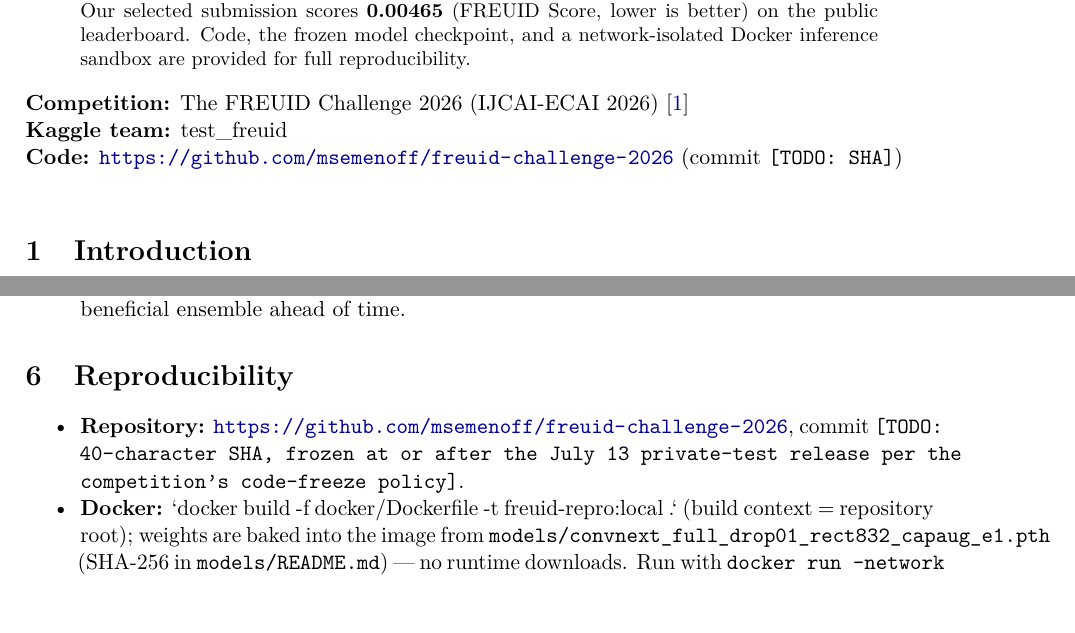
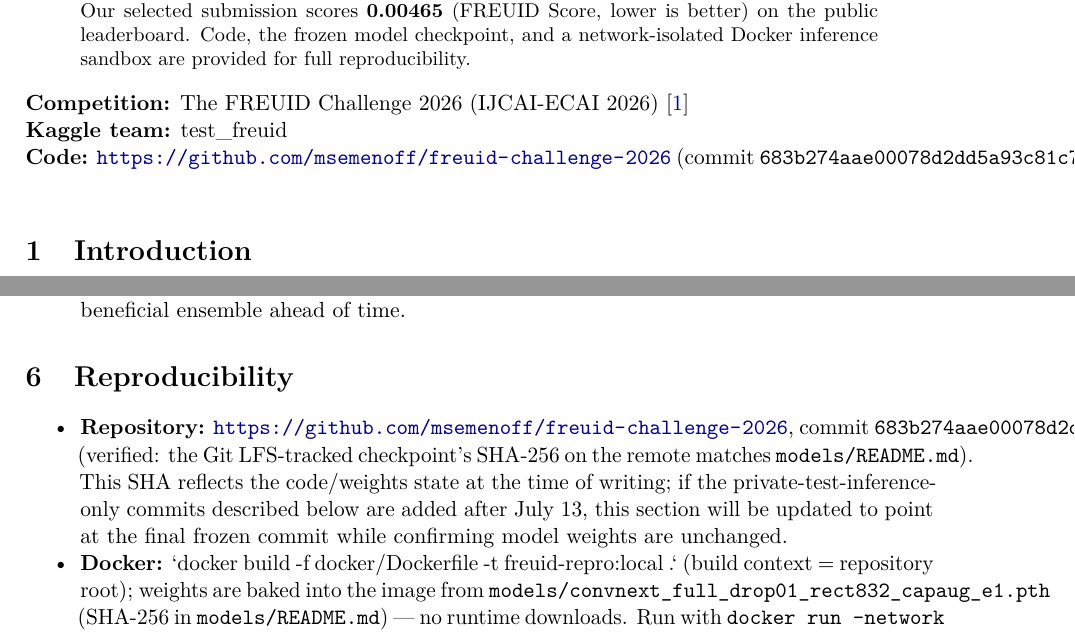
Before and after one commit to msemenoff/freuid-challenge-2026, a LaTeX paper (report/freuid_technical_report.tex): two parts of pages 1 and 4 of 6, joined at a grey line, cut so that both start at the same text. Compiled offline with pdfLaTeX.

Commit message:
Freeze verified commit SHA 683b274 into reply template and report
Confirmed via 'git ls-remote' that origin/master matches local HEAD, and via
a fresh clone + git lfs pull that the checkpoint's SHA-256 on the remote
matches models/README.md exactly.

```diff
--- a/report/freuid_technical_report.tex
+++ b/report/freuid_technical_report.tex
@@ -67,7 +67,7 @@
 
 \noindent\textbf{Competition:} The FREUID Challenge 2026 (IJCAI-ECAI 2026)~\cite{freuid2026}\\
 \textbf{Kaggle team:} \kaggleteam\\
-\textbf{Code:} \url{https://github.com/msemenoff/freuid-challenge-2026} (commit \texttt{[TODO: SHA]})\\
+\textbf{Code:} \url{https://github.com/msemenoff/freuid-challenge-2026} (commit \texttt{683b274aae00078d2dd5a93c81c7a8c6ba60c9f4})\\
 
 \section{Introduction}
 \label{sec:intro}
@@ -278,8 +278,12 @@
 \label{sec:repro}
 \begin{itemize}[noitemsep]
   \item \textbf{Repository:} \url{https://github.com/msemenoff/freuid-challenge-2026},
-  commit \texttt{[TODO: 40-character SHA, frozen at or after the July 13
-  private-test release per the competition's code-freeze policy]}.
+  commit \texttt{683b274aae00078d2dd5a93c81c7a8c6ba60c9f4} (verified: the
+  Git LFS-tracked checkpoint's SHA-256 on the remote matches
+  \texttt{models/README.md}). This SHA reflects the code/weights state at the
+  time of writing; if the private-test-inference-only commits described below
+  are added after July 13, this section will be updated to point at the
+  final frozen commit while confirming model weights are unchanged.
   \item \textbf{Docker:} `docker build -f docker/Dockerfile -t freuid-repro:local .`
   (build context = repository root); weights are baked into the image from
   \texttt{models/convnext\_full\_drop01\_rect832\_capaug\_e1.pth} (SHA-256 in
```
Also changed, not shown: REPLY_TEMPLATE.txt (+1 -1 lines), report/freuid_technical_report.pdf.
